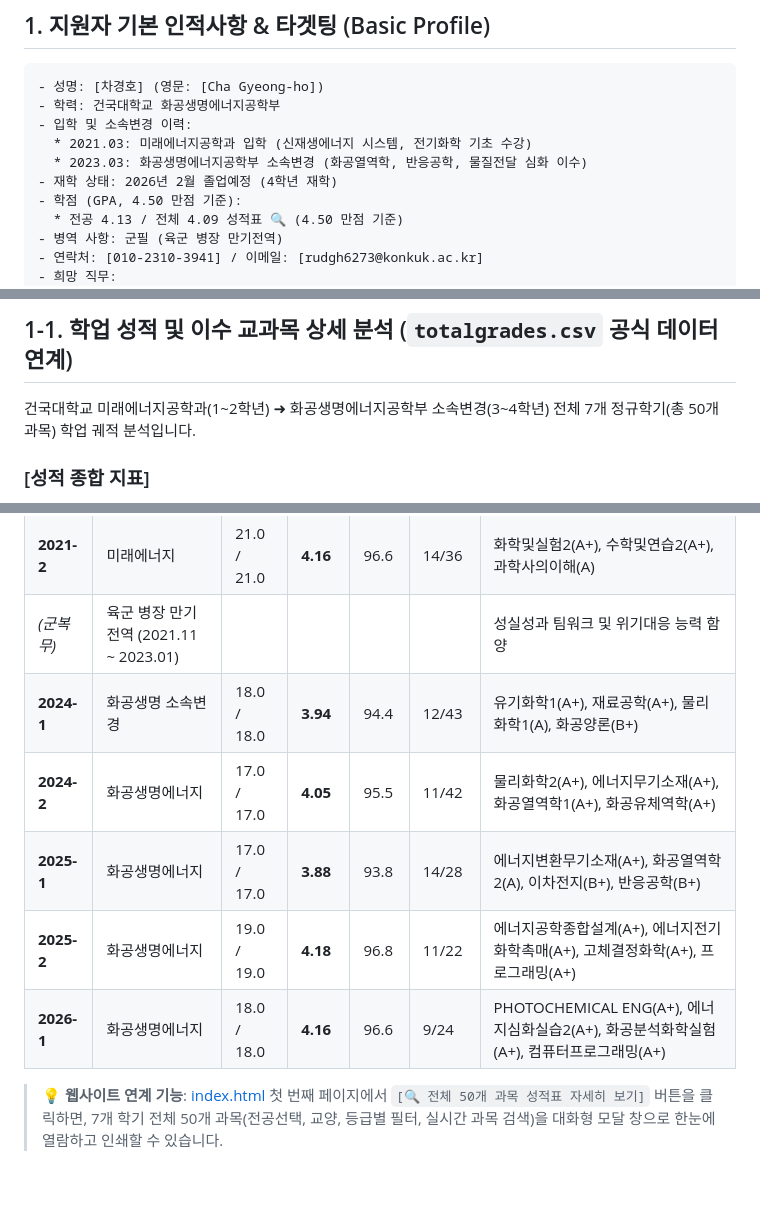
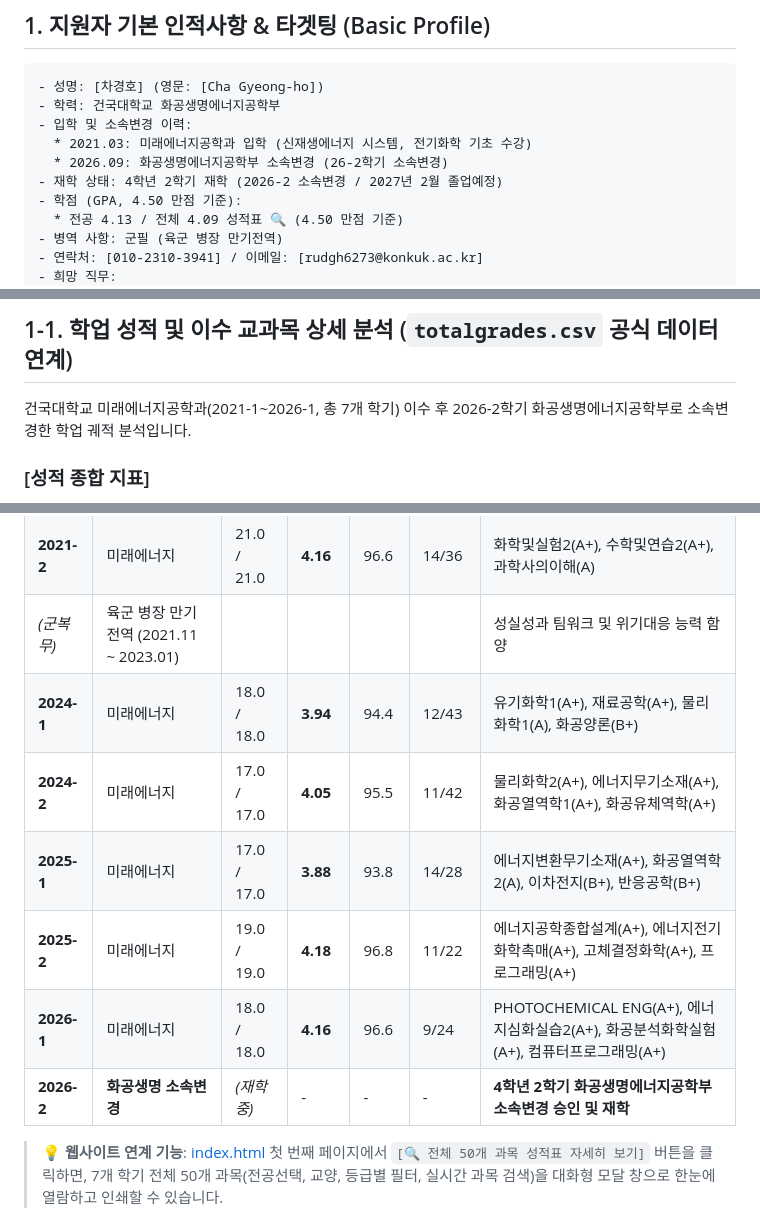
Before and after one commit to rudghck-ai/portfolio, a Markdown page: portfolio.md, 3 parts joined by grey strips. GitHub-like rendering; blank space fills up the shorter version.

```diff
--- a/portfolio.md
+++ b/portfolio.md
@@ -32,8 +32,8 @@
 - 학력: 건국대학교 화공생명에너지공학부
 - 입학 및 소속변경 이력:
   * 2021.03: 미래에너지공학과 입학 (신재생에너지 시스템, 전기화학 기초 수강)
-  * 2023.03: 화공생명에너지공학부 소속변경 (화공열역학, 반응공학, 물질전달 심화 이수)
-- 재학 상태: 2026년 2월 졸업예정 (4학년 재학)
+  * 2026.09: 화공생명에너지공학부 소속변경 (26-2학기 소속변경)
+- 재학 상태: 4학년 2학기 재학 (2026-2 소속변경 / 2027년 2월 졸업예정)
 - 학점 (GPA, 4.50 만점 기준):
   * 전공 4.13 / 전체 4.09 성적표 🔍 (4.50 만점 기준)
 - 병역 사항: 군필 (육군 병장 만기전역)
@@ -51,7 +51,7 @@
 
 ## 1-1. 학업 성적 및 이수 교과목 상세 분석 (`totalgrades.csv` 공식 데이터 연계)
 
-건국대학교 미래에너지공학과(1~2학년) ➜ 화공생명에너지공학부 소속변경(3~4학년) 전체 7개 정규학기(총 50개 과목) 학업 궤적 분석입니다.
+건국대학교 미래에너지공학과(2021-1~2026-1, 총 7개 학기) 이수 후 2026-2학기 화공생명에너지공학부로 소속변경한 학업 궤적 분석입니다.
 
 ### [성적 종합 지표]
 * **전체 평점평균 (Total GPA)**: `4.09 / 4.50` (백분율 95.9점, 상위 5%)
@@ -65,11 +65,12 @@
 | **2021-1** | 미래에너지 | 17.0 / 16.0 | **4.28** | 97.8 | 9/41 | 화학및실험1(A+), 수학및연습1(A+), 컴퓨팅적사고(A+) |
 | **2021-2** | 미래에너지 | 21.0 / 21.0 | **4.16** | 96.6 | 14/36 | 화학및실험2(A+), 수학및연습2(A+), 과학사의이해(A) |
 | *(군복무)* | 육군 병장 만기전역 (2021.11 ~ 2023.01) | | | | | 성실성과 팀워크 및 위기대응 능력 함양 |
-| **2024-1** | 화공생명 소속변경 | 18.0 / 18.0 | **3.94** | 94.4 | 12/43 | 유기화학1(A+), 재료공학(A+), 물리화학1(A), 화공양론(B+) |
-| **2024-2** | 화공생명에너지 | 17.0 / 17.0 | **4.05** | 95.5 | 11/42 | 물리화학2(A+), 에너지무기소재(A+), 화공열역학1(A+), 화공유체역학(A+) |
-| **2025-1** | 화공생명에너지 | 17.0 / 17.0 | **3.88** | 93.8 | 14/28 | 에너지변환무기소재(A+), 화공열역학2(A), 이차전지(B+), 반응공학(B+) |
-| **2025-2** | 화공생명에너지 | 19.0 / 19.0 | **4.18** | 96.8 | 11/22 | 에너지공학종합설계(A+), 에너지전기화학촉매(A+), 고체결정화학(A+), 프로그래밍(A+) |
-| **2026-1** | 화공생명에너지 | 18.0 / 18.0 | **4.16** | 96.6 | 9/24 | PHOTOCHEMICAL ENG(A+), 에너지심화실습2(A+), 화공분석화학실험(A+), 컴퓨터프로그래밍(A+) |
+| **2024-1** | 미래에너지 | 18.0 / 18.0 | **3.94** | 94.4 | 12/43 | 유기화학1(A+), 재료공학(A+), 물리화학1(A), 화공양론(B+) |
+| **2024-2** | 미래에너지 | 17.0 / 17.0 | **4.05** | 95.5 | 11/42 | 물리화학2(A+), 에너지무기소재(A+), 화공열역학1(A+), 화공유체역학(A+) |
+| **2025-1** | 미래에너지 | 17.0 / 17.0 | **3.88** | 93.8 | 14/28 | 에너지변환무기소재(A+), 화공열역학2(A), 이차전지(B+), 반응공학(B+) |
+| **2025-2** | 미래에너지 | 19.0 / 19.0 | **4.18** | 96.8 | 11/22 | 에너지공학종합설계(A+), 에너지전기화학촉매(A+), 고체결정화학(A+), 프로그래밍(A+) |
+| **2026-1** | 미래에너지 | 18.0 / 18.0 | **4.16** | 96.6 | 9/24 | PHOTOCHEMICAL ENG(A+), 에너지심화실습2(A+), 화공분석화학실험(A+), 컴퓨터프로그래밍(A+) |
+| **2026-2** | **화공생명 소속변경** | *(재학 중)* | - | - | - | **4학년 2학기 화공생명에너지공학부 소속변경 승인 및 재학** |
 
 > 💡 **웹사이트 연계 기능**: [index.html](file:///Users/chagyeongho/Desktop/test_folder/포트폴리오/index.html) 첫 번째 페이지에서 `[🔍 전체 50개 과목 성적표 자세히 보기]` 버튼을 클릭하면, 7개 학기 전체 50개 과목(전공선택, 교양, 등급별 필터, 실시간 과목 검색)을 대화형 모달 창으로 한눈에 열람하고 인쇄할 수 있습니다.
 
```
